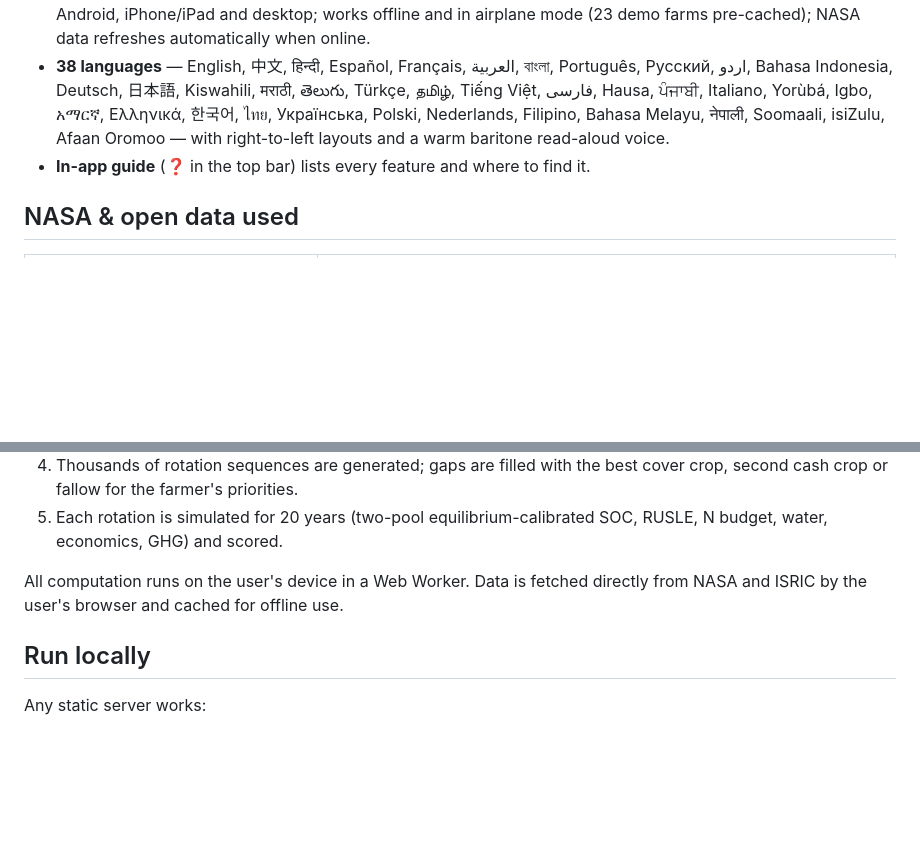
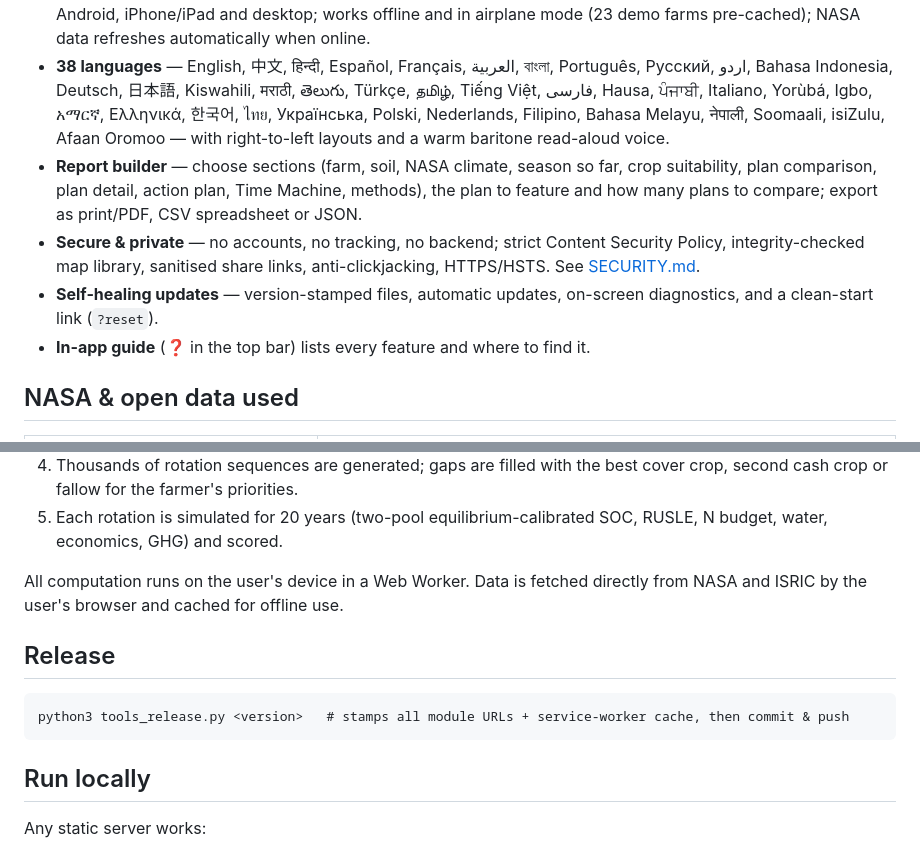
Before and after one commit to samuelakosaonyejekwe/fieldshift, a Markdown page: README.md, 2 parts joined by grey strips. Rendered like a GitHub page; blank space fills up the shorter version.

Commit message:
README: reports, security, updates, release process

````diff
--- a/README.md
+++ b/README.md
@@ -18,6 +18,9 @@ Pick a field (search, GPS, map or demo farm) → FieldShift pulls 30 years of NA
 - **Practical action plan** — month-by-month tasks (sow, inoculate, fertilise, irrigate, cover crop, harvest) exportable to any phone calendar.
 - **Runs everywhere, for everyone** — no server, no sign-up, no framework; ~60 KB gzipped; installable on Android, iPhone/iPad and desktop; works offline and in airplane mode (23 demo farms pre-cached); NASA data refreshes automatically when online.
 - **38 languages** — English, 中文, हिन्दी, Español, Français, العربية, বাংলা, Português, Русский, اردو, Bahasa Indonesia, Deutsch, 日本語, Kiswahili, मराठी, తెలుగు, Türkçe, தமிழ், Tiếng Việt, فارسی, Hausa, ਪੰਜਾਬੀ, Italiano, Yorùbá, Igbo, አማርኛ, Ελληνικά, 한국어, ไทย, Українська, Polski, Nederlands, Filipino, Bahasa Melayu, नेपाली, Soomaali, isiZulu, Afaan Oromoo — with right-to-left layouts and a warm baritone read-aloud voice.
+- **Report builder** — choose sections (farm, soil, NASA climate, season so far, crop suitability, plan comparison, plan detail, action plan, Time Machine, methods), the plan to feature and how many plans to compare; export as print/PDF, CSV spreadsheet or JSON.
+- **Secure & private** — no accounts, no tracking, no backend; strict Content Security Policy, integrity-checked map library, sanitised share links, anti-clickjacking, HTTPS/HSTS. See [SECURITY.md](SECURITY.md).
+- **Self-healing updates** — version-stamped files, automatic updates, on-screen diagnostics, and a clean-start link (`?reset`).
 - **In-app guide** (❓ in the top bar) lists every feature and where to find it.
 
 ## NASA & open data used
@@ -38,6 +41,11 @@ Pick a field (search, GPS, map or demo farm) → FieldShift pulls 30 years of NA
 
 All computation runs on the user's device in a Web Worker. Data is fetched directly from NASA and ISRIC by the user's browser and cached for offline use.
 
+## Release
+```
+python3 tools_release.py <version>   # stamps all module URLs + service-worker cache, then commit & push
+```
+
 ## Run locally
 Any static server works:
 ```
````
